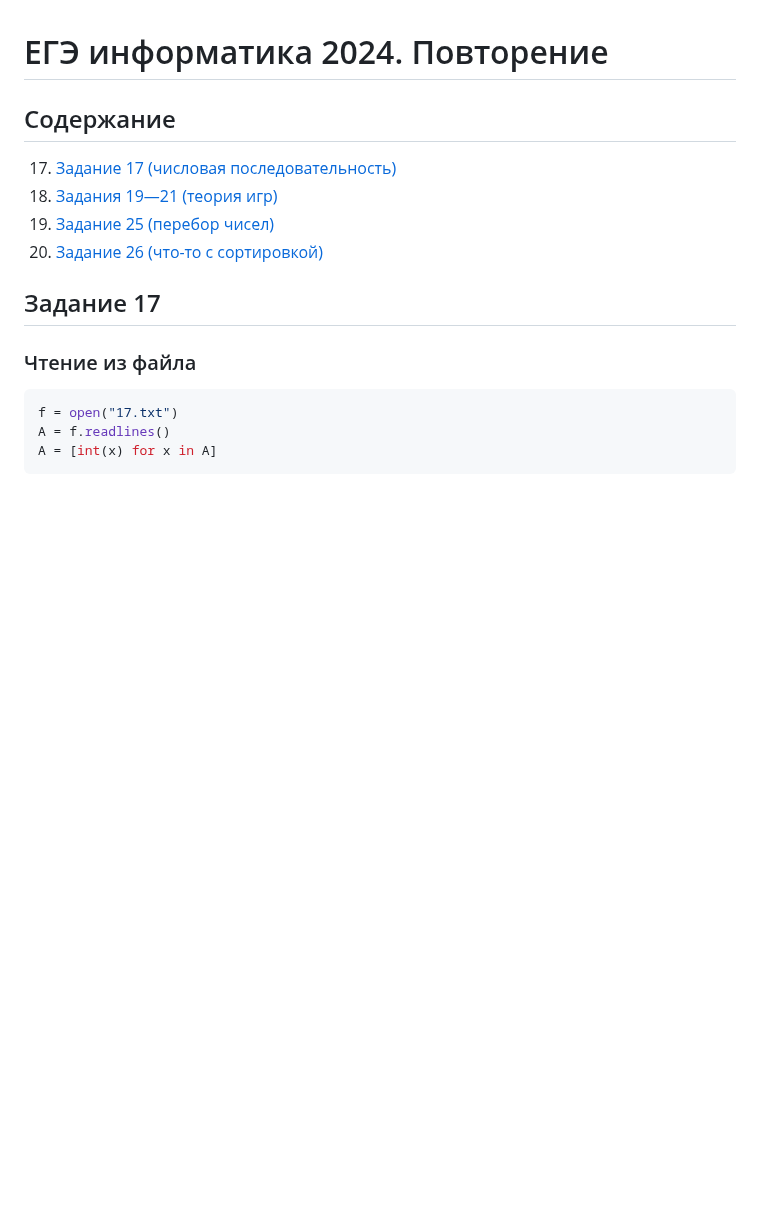
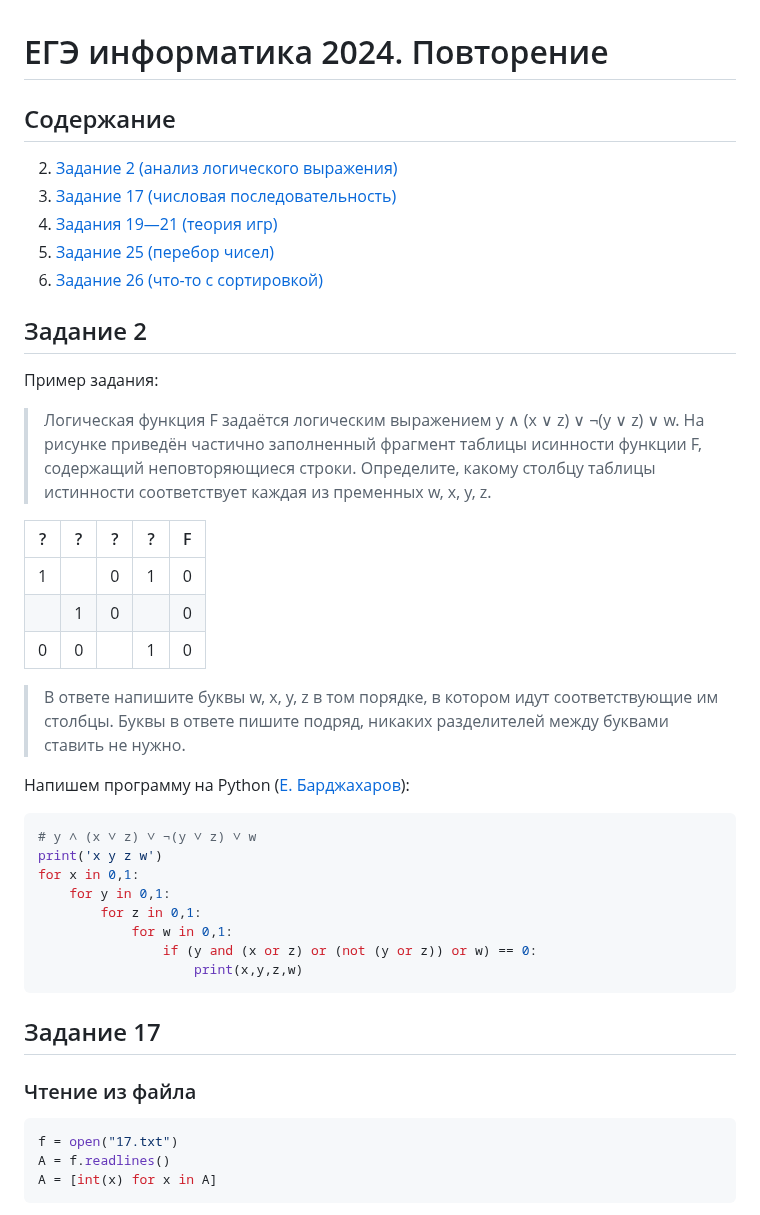
Before and after one commit to isbur-tutorship/inf-ege, a Markdown page: README.md, the part around the change. Drawn GitHub-style; blank space fills up the shorter version.

Commit message:
Задание 2

````diff
--- a/README.md
+++ b/README.md
@@ -1,10 +1,36 @@
 # ЕГЭ информатика 2024. Повторение
 
 ## Содержание
+2.  [Задание 2 (анализ логического выражения)](#задание-2)
 17. [Задание 17 (числовая последовательность)](#задание-17)
 19. [Задания 19—21 (теория игр)](#задания-1921)
 25. [Задание 25 (перебор чисел)](#задание-25)
 26. [Задание 26 (что-то с сортировкой)](#задание-26)
+
+
+## Задание 2
+Пример задания:
+> Логическая функция F задаётся логическим выражением y &and; (x &or; z) &or; &not;(y &or; z) &or; w. На рисунке приведён частично заполненный фрагмент таблицы исинности функции F, содержащий неповторяющиеся строки. Определите, какому столбцу таблицы истинности соответствует каждая из пременных w, x, y, z.
+
+|?|?|?|?|F|
+|-|-|-|-|-|
+|1| |0|1|0|
+| |1|0| |0|
+|0|0| |1|0|
+
+> В ответе напишите буквы w, x, y, z в том порядке, в котором идут соответствующие им столбцы. Буквы в ответе пишите подряд, никаких разделителей между буквами ставить не нужно.
+
+Напишем программу на Python ([Е. Барджахаров](https://t.me/televoliks)):
+```python
+# y ∧ (x ∨ z) ∨ ¬(y ∨ z) ∨ w
+print('x y z w')
+for x in 0,1:
+    for y in 0,1:
+        for z in 0,1:
+            for w in 0,1:
+                if (y and (x or z) or (not (y or z)) or w) == 0:
+                    print(x,y,z,w)
+```
 
 ## Задание 17
 
````
